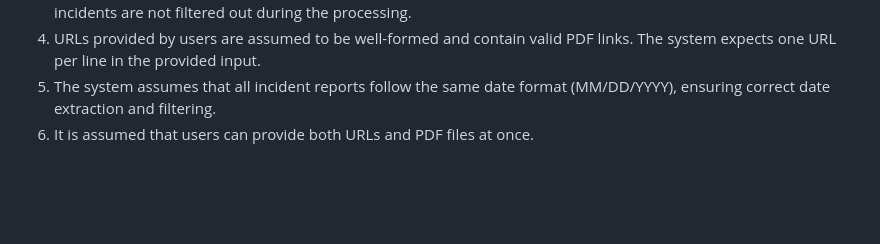
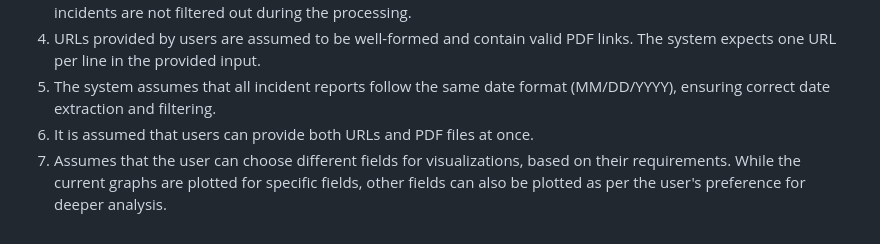
Before and after one commit to aashrithaD/cis6930fa24-project3, a Markdown page: README.md, the part around the change printed below. Rendered like a GitHub page; blank space fills up the shorter version.

```diff
--- a/README.md
+++ b/README.md
@@ -111,3 +112,4 @@ Returns: A list of dictionaries, each containing incident details extracted from
 4. URLs provided by users are assumed to be well-formed and contain valid PDF links. The system expects one URL per line in the provided input.
 5. The system assumes that all incident reports follow the same date format (MM/DD/YYYY), ensuring correct date extraction and filtering.
 6. It is assumed that users can provide both URLs and PDF files at once.
+7. Assumes that the user can choose different fields for visualizations, based on their requirements. While the current graphs are plotted for specific fields, other fields can also be plotted as per the user's preference for deeper analysis.
```
Also changed, not shown: other parts of README.md (+1 -0 lines).
